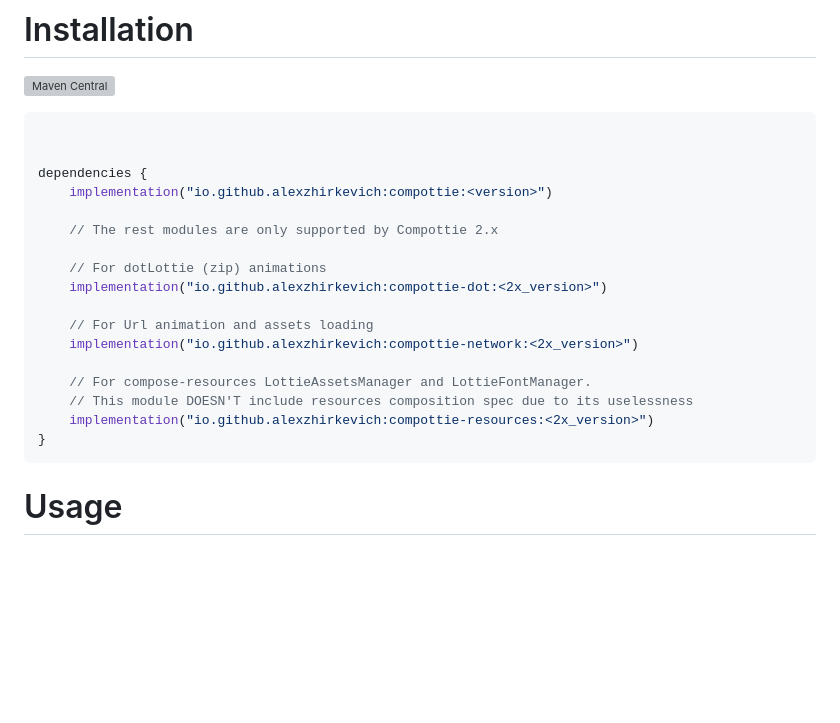
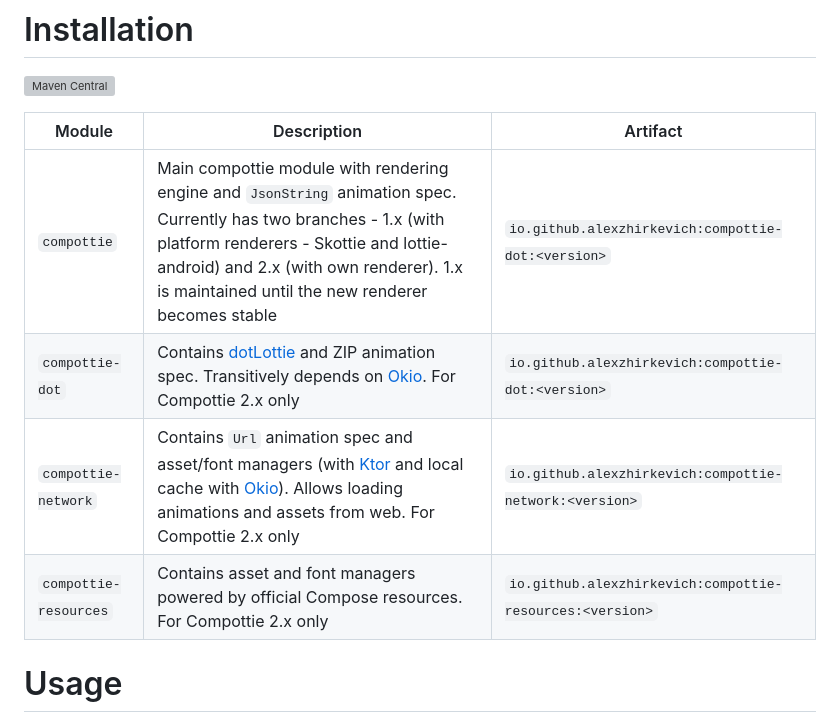
Before and after one commit to alexzhirkevich/compottie, a Markdown page: README.md, the part around the change. Drawn GitHub-style; blank space fills up the shorter version; grey boxes are pictures that could not be loaded.

````diff
--- a/README.md
+++ b/README.md
@@ -18,25 +18,13 @@ Compose Multiplatform Adobe After Effects Bodymovin (Lottie) animations renderin
 # Installation
 [![Maven Central](https://maven-badges.herokuapp.com/maven-central/io.github.alexzhirkevich/compottie/badge.svg)](https://maven-badges.herokuapp.com/maven-central/io.github.alexzhirkevich/compottie)
 
-```kotlin
 
-
-dependencies {
-    implementation("io.github.alexzhirkevich:compottie:<version>")
-
-    // The rest modules are only supported by Compottie 2.x
-
-    // For dotLottie (zip) animations
-    implementation("io.github.alexzhirkevich:compottie-dot:<2x_version>")
-
-    // For Url animation and assets loading
-    implementation("io.github.alexzhirkevich:compottie-network:<2x_version>")
-
-    // For compose-resources LottieAssetsManager and LottieFontManager.
-    // This module DOESN'T include resources composition spec due to its uselessness
-    implementation("io.github.alexzhirkevich:compottie-resources:<2x_version>")
-}
-```
+| Module                | Description   | Artifact |
+| --------------------- | ------------- | -------------------------------------------------------- |
+| `compottie`           | Main compottie module with rendering engine and `JsonString` animation spec. Currently has two branches - 1.x (with platform renderers - Skottie and lottie-android) and 2.x (with own renderer). 1.x is maintained until the new renderer becomes stable  | `io.github.alexzhirkevich:compottie-dot:<version>` |
+| `compottie-dot`       | Contains [dotLottie](https://dotlottie.io/) and ZIP animation spec. Transitively depends on [Okio](https://square.github.io/okio/). For Compottie 2.x only | `io.github.alexzhirkevich:compottie-dot:<version>`         |
+| `compottie-network`   | Contains `Url` animation spec and asset/font managers (with [Ktor](https://ktor.io/) and local cache with [Okio](https://square.github.io/okio/)). Allows loading animations and assets from web. For Compottie 2.x only | `io.github.alexzhirkevich:compottie-network:<version>`     |
+| `compottie-resources` | Contains asset and font managers powered by official Compose resources. For Compottie 2.x only  | `io.github.alexzhirkevich:compottie-resources:<version>` |
 
 # Usage
 The following docs describe the Compottie 2.x usage.
````
